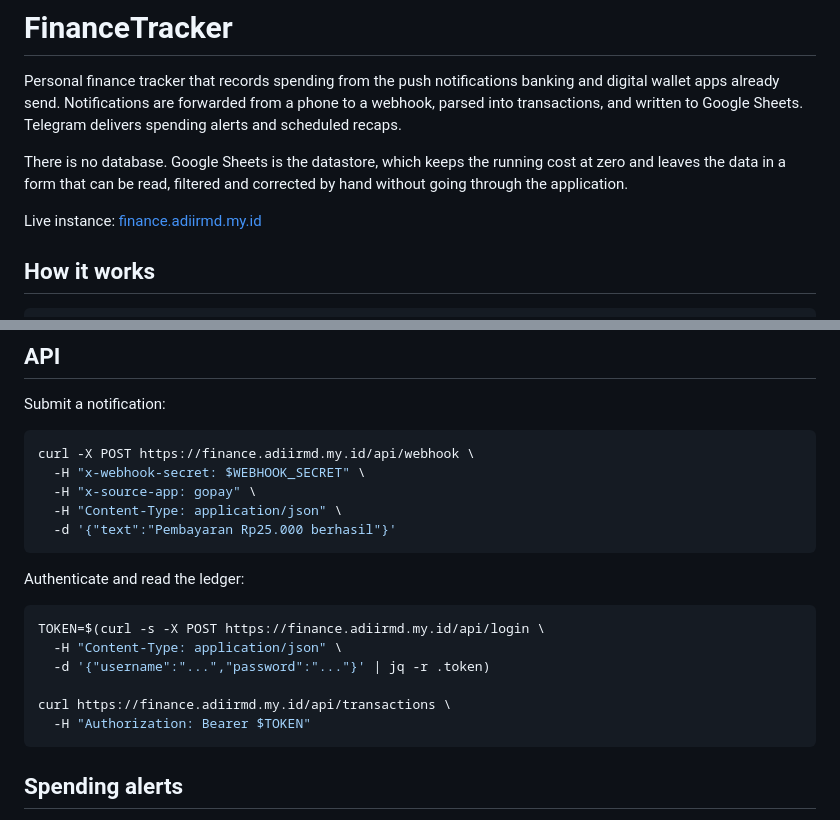
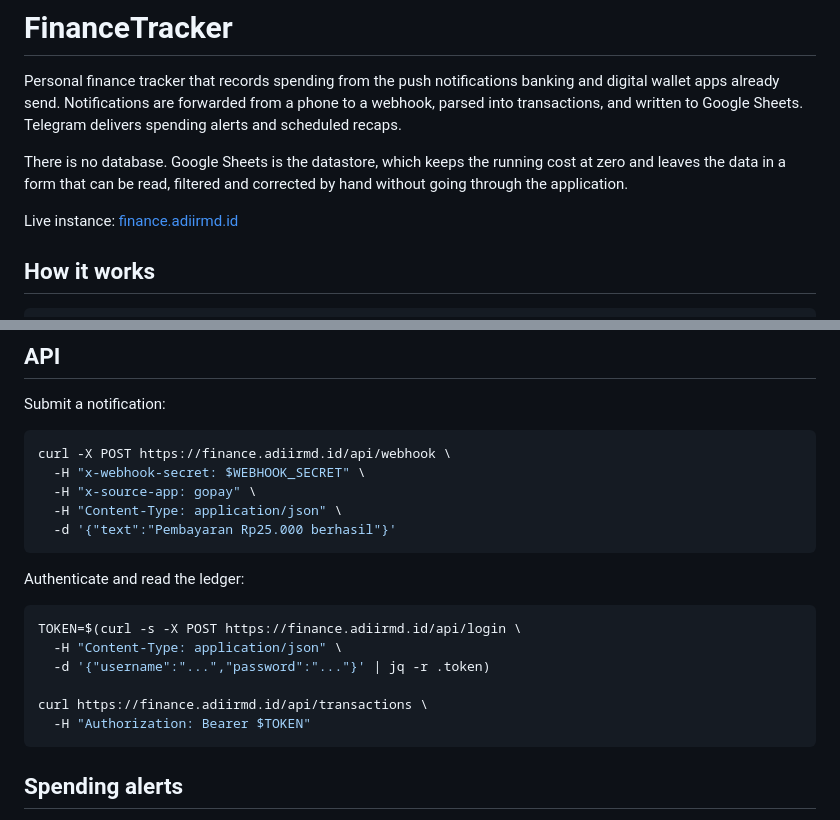
Before and after one commit to adiirmd/FinanceTracker, a Markdown page: README.md, 2 parts joined by grey strips. GitHub-like rendering.

Commit message:
Perbarui domain pada dokumentasi
Tautan instance dan alamat pada contoh API mengikuti domain baru
finance.adiirmd.id.

````diff
--- a/README.md
+++ b/README.md
@@ -9,7 +9,7 @@ There is no database. Google Sheets is the datastore, which keeps the running co
 at zero and leaves the data in a form that can be read, filtered and corrected by
 hand without going through the application.
 
-Live instance: [finance.adiirmd.my.id](https://finance.adiirmd.my.id)
+Live instance: [finance.adiirmd.id](https://finance.adiirmd.id)
 
 ## How it works
 
@@ -139,7 +139,7 @@ repository.
 Submit a notification:
 
 ```bash
-curl -X POST https://finance.adiirmd.my.id/api/webhook \
+curl -X POST https://finance.adiirmd.id/api/webhook \
   -H "x-webhook-secret: $WEBHOOK_SECRET" \
   -H "x-source-app: gopay" \
   -H "Content-Type: application/json" \
@@ -149,11 +149,11 @@ curl -X POST https://finance.adiirmd.my.id/api/webhook \
 Authenticate and read the ledger:
 
 ```bash
-TOKEN=$(curl -s -X POST https://finance.adiirmd.my.id/api/login \
+TOKEN=$(curl -s -X POST https://finance.adiirmd.id/api/login \
   -H "Content-Type: application/json" \
   -d '{"username":"...","password":"..."}' | jq -r .token)
 
-curl https://finance.adiirmd.my.id/api/transactions \
+curl https://finance.adiirmd.id/api/transactions \
   -H "Authorization: Bearer $TOKEN"
 ```
 
````
